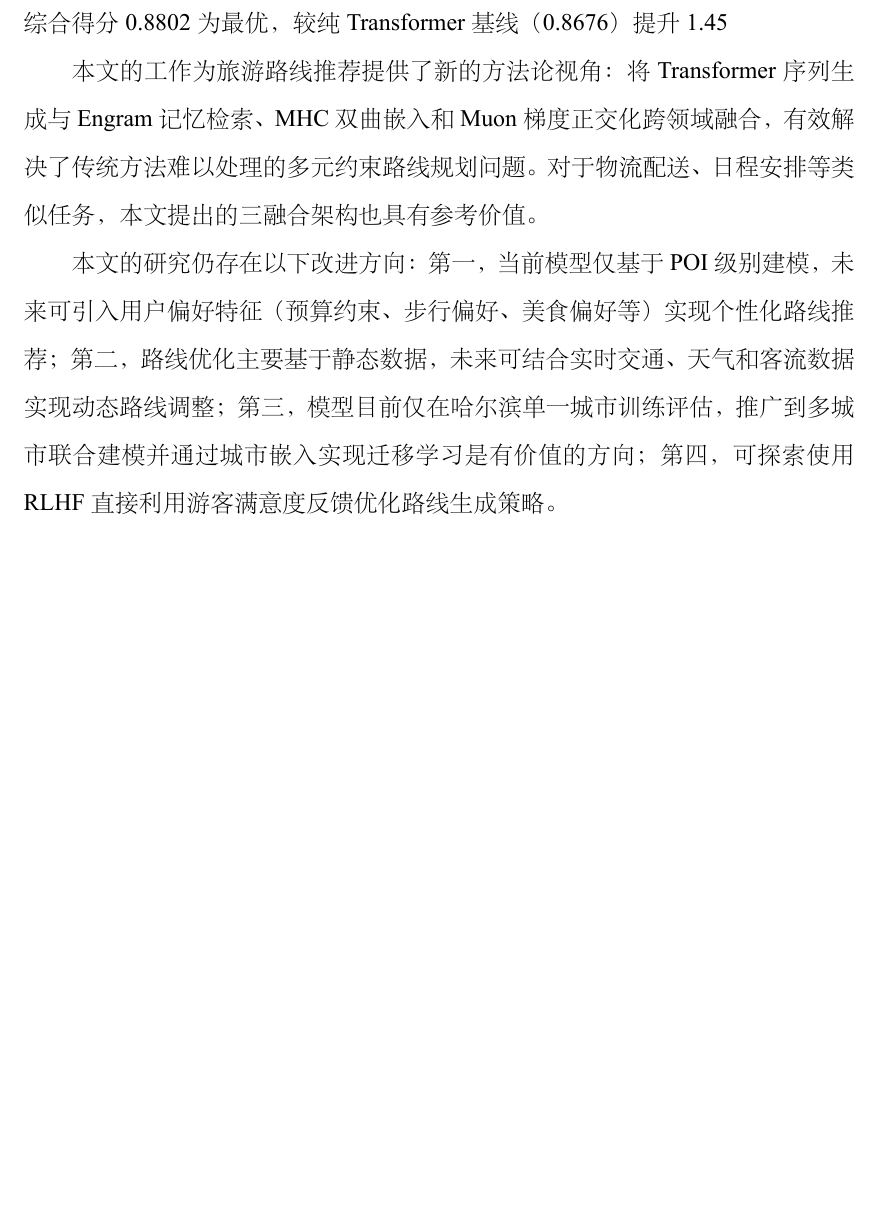
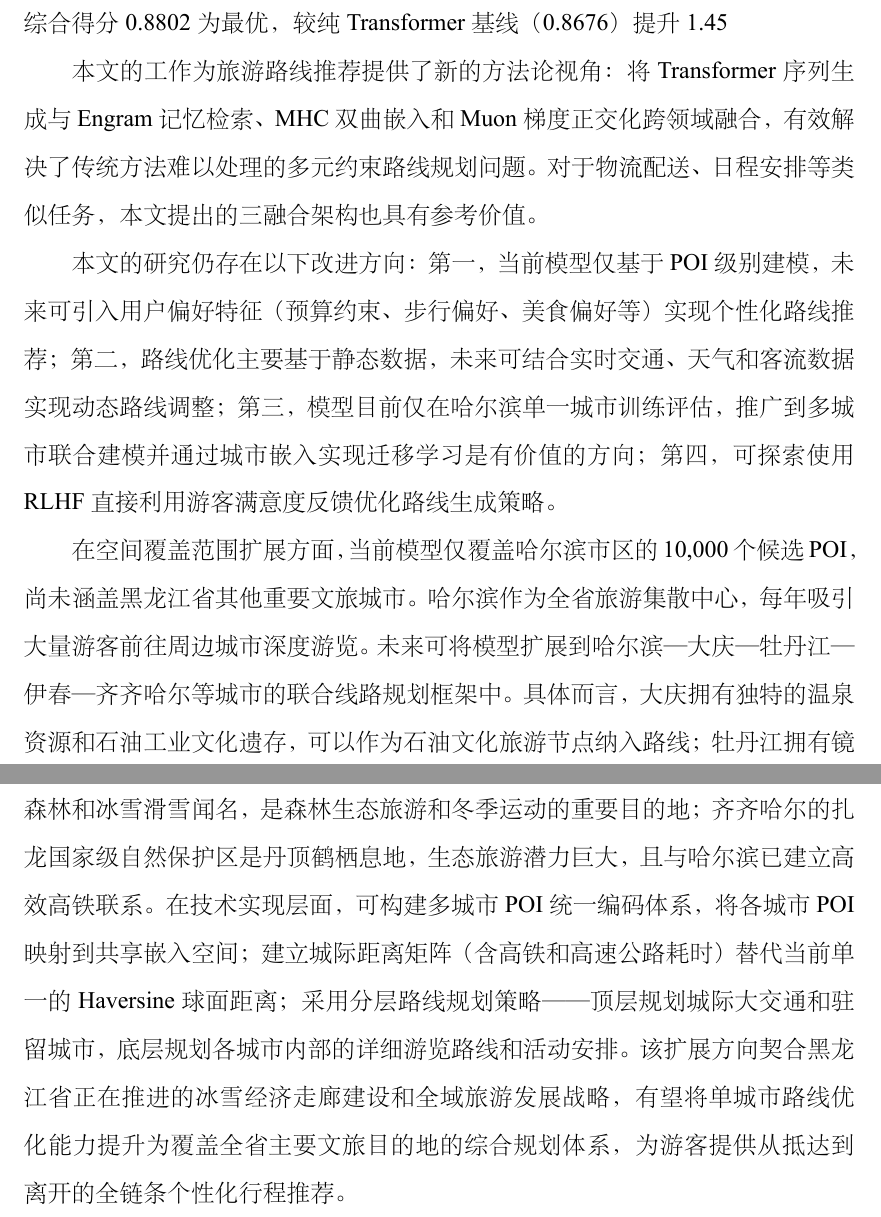
Before and after one commit to Zjrua/Harbin-route-planner, a LaTeX document (paper/main.tex): part of page 36 of 41 before the commit and two parts of pages 36 and 37 of 42 after it, the two joined at a grey line, cut so that both start at the same text, the shorter picture padded with empty space. The pictures show the PDF file paper/main.pdf that the author committed with the source.

Commit message:
review: 路线附图和展望段落审核通过
审查结果（t_1a8aeb01）：
- xelatex双次编译: 0 Error, 42页
- 路线地图图4正常显示, caption/label正确
- 哈尔滨+展望段落位于六、结论与建议节末（正确位置）
- 展望内容符合学术风格（方向性论述，无虚构数据）
- 视觉检查无溢出/越界
- CLAUDE.md排版要求全部通过

```diff
--- a/paper/main.tex
+++ b/paper/main.tex
@@ -1045,6 +1046,13 @@ Scheduled Sampling策略：Teacher Forcing比例从0.5线性衰减。在第106 e
 
 两条生成路线及其综合得分情况如表\ref{tab:routes}所示。
 
+\begin{figure}[H]
+\centering
+\includegraphics[width=0.95\textwidth]{route_map.png}
+\caption{路线A与路线B的空间路径对比（灰色点为哈尔滨市10,000个候选POI）}
+\label{fig:route_map}
+\end{figure}
+
 \begin{table}[H]
 \centering
 \caption{生成路线评估结果}
@@ -1138,6 +1146,8 @@ $K=10$ & 2.5676 & 0.8714 \\
 本文的工作为旅游路线推荐提供了新的方法论视角：将Transformer序列生成与Engram记忆检索、MHC双曲嵌入和Muon梯度正交化跨领域融合，有效解决了传统方法难以处理的多元约束路线规划问题。对于物流配送、日程安排等类似任务，本文提出的三融合架构也具有参考价值。
 
 本文的研究仍存在以下改进方向：第一，当前模型仅基于POI级别建模，未来可引入用户偏好特征（预算约束、步行偏好、美食偏好等）实现个性化路线推荐；第二，路线优化主要基于静态数据，未来可结合实时交通、天气和客流数据实现动态路线调整；第三，模型目前仅在哈尔滨单一城市训练评估，推广到多城市联合建模并通过城市嵌入实现迁移学习是有价值的方向；第四，可探索使用RLHF直接利用游客满意度反馈优化路线生成策略。
+
+在空间覆盖范围扩展方面，当前模型仅覆盖哈尔滨市区的10,000个候选POI，尚未涵盖黑龙江省其他重要文旅城市。哈尔滨作为全省旅游集散中心，每年吸引大量游客前往周边城市深度游览。未来可将模型扩展到哈尔滨—大庆—牡丹江—伊春—齐齐哈尔等城市的联合线路规划框架中。具体而言，大庆拥有独特的温泉资源和石油工业文化遗存，可以作为石油文化旅游节点纳入路线；牡丹江拥有镜泊湖和中国雪乡等标志性景区，冰瀑与雪乡体验在国际上享有盛誉；伊春以原始森林和冰雪滑雪闻名，是森林生态旅游和冬季运动的重要目的地；齐齐哈尔的扎龙国家级自然保护区是丹顶鹤栖息地，生态旅游潜力巨大，且与哈尔滨已建立高效高铁联系。在技术实现层面，可构建多城市POI统一编码体系，将各城市POI映射到共享嵌入空间；建立城际距离矩阵（含高铁和高速公路耗时）替代当前单一的Haversine球面距离；采用分层路线规划策略——顶层规划城际大交通和驻留城市，底层规划各城市内部的详细游览路线和活动安排。该扩展方向契合黑龙江省正在推进的冰雪经济走廊建设和全域旅游发展战略，有望将单城市路线优化能力提升为覆盖全省主要文旅目的地的综合规划体系，为游客提供从抵达到离开的全链条个性化行程推荐。
 
 \newpage
 
```
Also changed, not shown: paper/main.pdf, paper/route_map.png (added), paper/main.tex (3 more changed lines).
